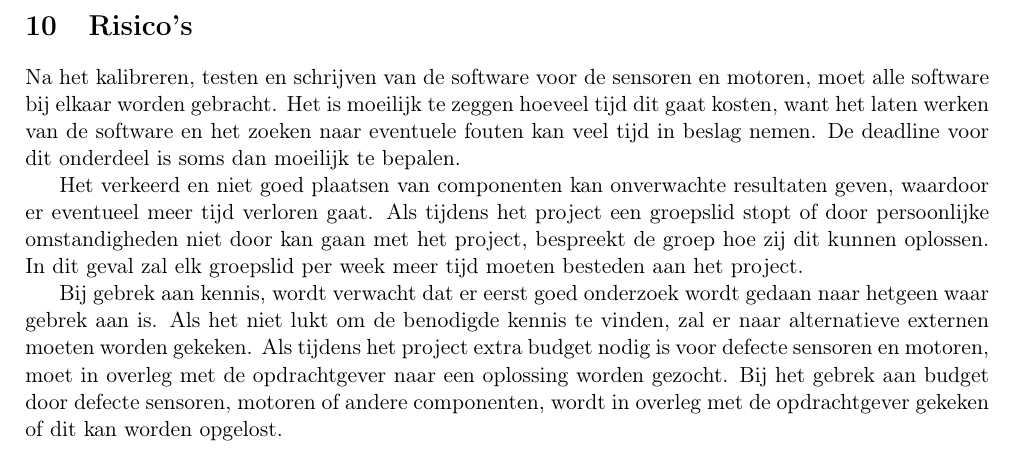
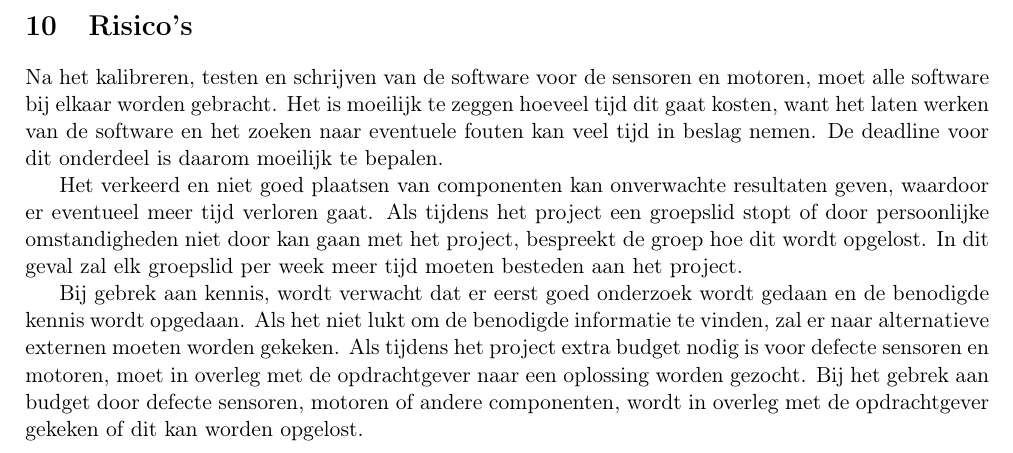
Before and after one commit to InfraVroom/PVA, a LaTeX document (main.tex, which reads chapters/10_Risicos.tex): part of page 12 of 13, cut so that both start at the same text. Compiled offline with pdfLaTeX.

Commit message:
eindredactie 10

```diff
--- a/chapters/10_Risicos.tex
+++ b/chapters/10_Risicos.tex
@@ -1,8 +1,8 @@
 \section{Risico’s}
-Na het kalibreren, testen en schrijven van de software voor de sensoren en motoren, moet alle software bij elkaar worden gebracht. Het is moeilijk te zeggen hoeveel tijd dit gaat kosten, want het laten werken van de software en het zoeken naar eventuele fouten kan veel tijd in beslag nemen. De deadline voor dit onderdeel is soms dan moeilijk te bepalen.
+Na het kalibreren, testen en schrijven van de software voor de sensoren en motoren, moet alle software bij elkaar worden gebracht. Het is moeilijk te zeggen hoeveel tijd dit gaat kosten, want het laten werken van de software en het zoeken naar eventuele fouten kan veel tijd in beslag nemen. De deadline voor dit onderdeel is daarom moeilijk te bepalen.
 
 Het verkeerd en niet goed plaatsen van componenten kan onverwachte resultaten geven, waardoor er eventueel meer tijd verloren gaat.
-Als tijdens het project een groepslid stopt of door persoonlijke omstandigheden niet door kan gaan met het project, bespreekt de groep hoe zij dit kunnen oplossen. In dit geval zal elk groepslid per week meer tijd moeten besteden aan het project.
+Als tijdens het project een groepslid stopt of door persoonlijke omstandigheden niet door kan gaan met het project, bespreekt de groep hoe dit wordt opgelost. In dit geval zal elk groepslid per week meer tijd moeten besteden aan het project.
 
-Bij gebrek aan kennis, wordt verwacht dat er eerst goed onderzoek wordt gedaan naar hetgeen waar gebrek aan is. Als het niet lukt om de benodigde kennis te vinden, zal er naar alternatieve externen moeten worden gekeken.
+Bij gebrek aan kennis, wordt verwacht dat er eerst goed onderzoek wordt gedaan en de benodigde kennis wordt opgedaan. Als het niet lukt om de benodigde informatie te vinden, zal er naar alternatieve externen moeten worden gekeken.
 Als tijdens het project extra budget nodig is voor defecte sensoren en motoren, moet in overleg met de opdrachtgever naar een oplossing worden gezocht. Bij het gebrek aan budget door defecte sensoren, motoren of andere componenten, wordt in overleg met de opdrachtgever gekeken of dit kan worden opgelost.
```
